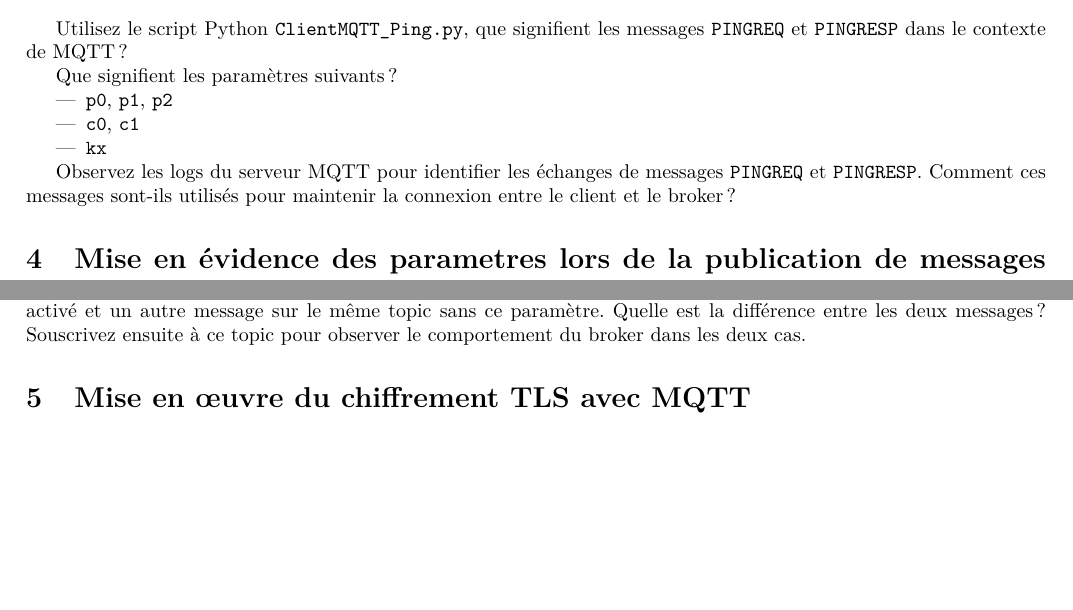
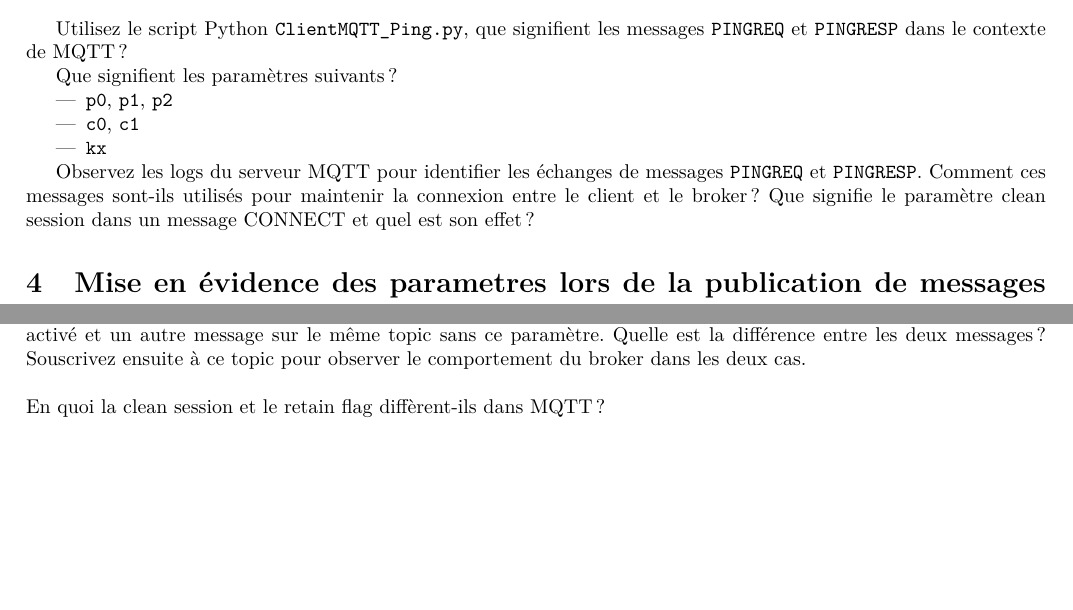
Before and after one commit to hugoMiCode/Montage-MQTT, a LaTeX document (Sujet/main.tex): two parts of page 6 of 8, joined at a grey line, cut so that both start at the same text, the shorter picture padded with empty space. Compiled offline with pdfLaTeX.

Commit message:
Bon TP !

```diff
--- a/Sujet/main.tex
+++ b/Sujet/main.tex
@@ -184,6 +184,7 @@ Que signifient les paramètres suivants ?
 \end{itemize}
 
 Observez les logs du serveur MQTT pour identifier les échanges de messages \texttt{PINGREQ} et \texttt{PINGRESP}. Comment ces messages sont-ils utilisés pour maintenir la connexion entre le client et le broker ?
+Que signifie le paramètre clean session dans un message CONNECT et quel est son effet ?
 
 \section{Mise en évidence des parametres lors de la publication de messages avec MQTT}
 
@@ -199,12 +200,16 @@ Que signifient les paramètres suivants ?
 
 Envoyez plusieurs messages à la suite sur le même topic et observez les valeurs de ces paramètres. Comment évoluent-ils à chaque message publié ?
 
+
 \subsection{Paramètre retain}
 
 Pour mettre en évidence le fonctionnement du paramètre \texttt{retain}, publiez un message sur un topic avec ce paramètre activé
 et un autre message sur le même topic sans ce paramètre. Quelle est la différence entre les deux messages ?
 Souscrivez ensuite à ce topic pour observer le comportement du broker dans les deux cas.
 
+\bigskip
+\noindent
+En quoi la clean session et le retain flag diffèrent-ils dans MQTT ?
 
 \section{Mise en œuvre du chiffrement TLS avec MQTT}
 
```
Also changed, not shown: Presentation-MQTT.pptx.pdf, Sujet/main.pdf.
